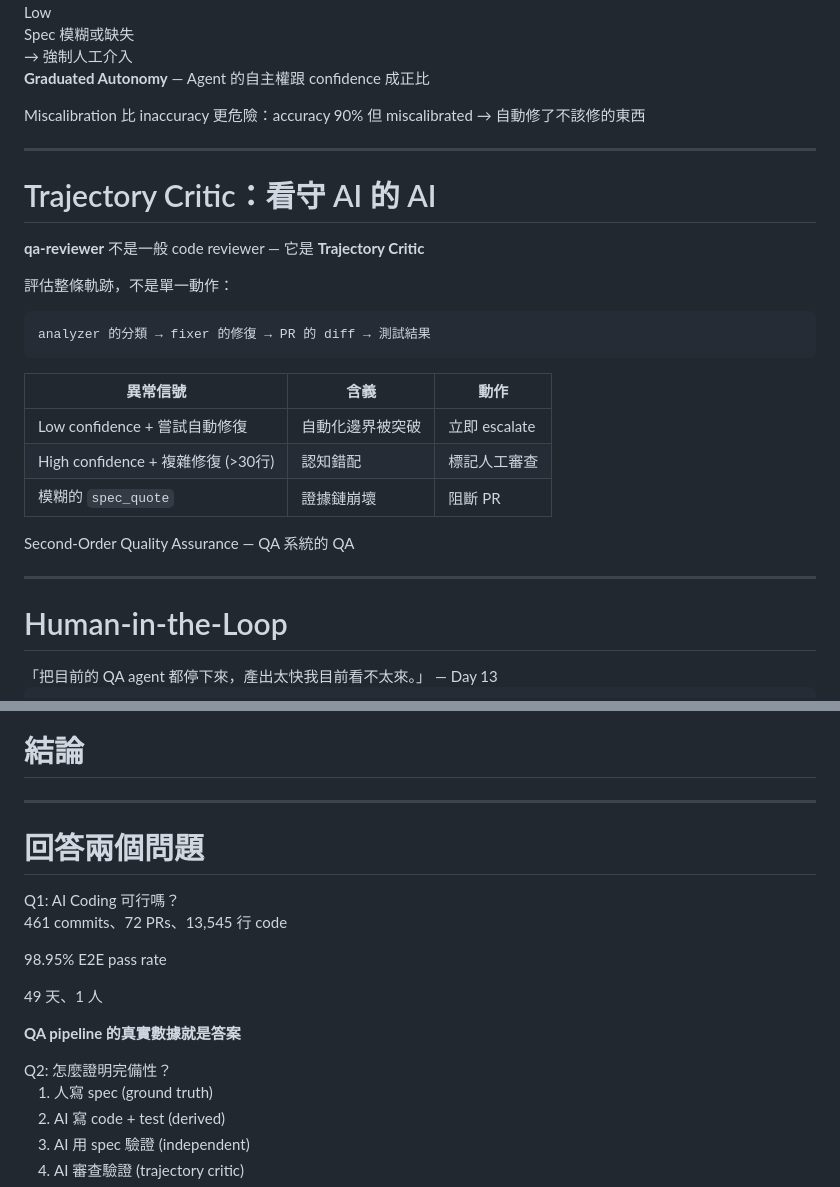
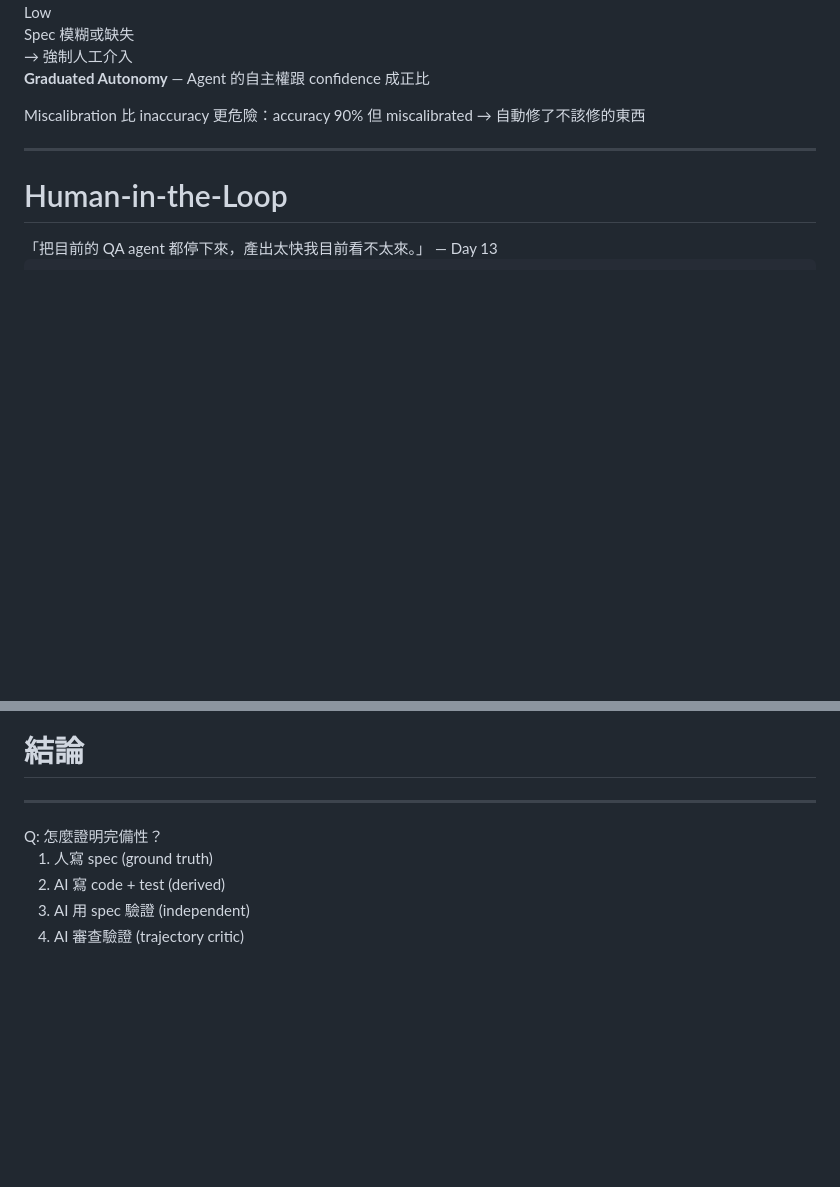
Before and after one commit to waiting7777/slides, a Markdown page: decks/harness-engineering/slides.md, 2 parts joined by grey strips. GitHub-like rendering; blank space fills up the shorter version.

````diff
--- a/decks/harness-engineering/slides.md
+++ b/decks/harness-engineering/slides.md
@@ -568,36 +568,6 @@ High confidence 才全自動。Low confidence 強制 escalate 給人。
 
 ---
 
-# Trajectory Critic：看守 AI 的 AI
-
-**qa-reviewer** 不是一般 code reviewer — 它是 **Trajectory Critic**
-
-<div class="mt-2">
-
-評估整條軌跡，不是單一動作：
-
-```
-analyzer 的分類 → fixer 的修復 → PR 的 diff → 測試結果
-```
-
-</div>
-
-<div class="mt-3">
-
-| 異常信號 | 含義 | 動作 |
-|---------|------|------|
-| Low confidence + 嘗試自動修復 | 自動化邊界被突破 | 立即 escalate |
-| High confidence + 複雜修復 (>30行) | 認知錯配 | 標記人工審查 |
-| 模糊的 `spec_quote` | 證據鏈崩壞 | 阻斷 PR |
-
-</div>
-
-<div class="mt-3 text-center text-lg opacity-80">
-Second-Order Quality Assurance — QA 系統的 QA
-</div>
-
----
-
 # Human-in-the-Loop
 
 <div class="p-2 bg-blue-900/20 rounded-lg italic text-base">
@@ -663,25 +633,8 @@ layout: section
 
 ---
 
-# 回答兩個問題
-
-<div class="grid grid-cols-2 gap-8 mt-8">
-
-<div class="p-6 bg-green-900/30 rounded-lg">
-<div class="text-xl font-bold text-green-400 mb-4">Q1: AI Coding 可行嗎？</div>
-
-461 commits、72 PRs、13,545 行 code
-
-98.95% E2E pass rate
-
-49 天、1 人
-
-**QA pipeline 的真實數據就是答案**
-
-</div>
-
 <div class="p-6 bg-amber-900/30 rounded-lg">
-<div class="text-xl font-bold text-amber-400 mb-4">Q2: 怎麼證明完備性？</div>
+<div class="text-xl font-bold text-amber-400 mb-4">Q: 怎麼證明完備性？</div>
 
 1. 人寫 spec (ground truth)
 2. AI 寫 code + test (derived)
````
Also changed, not shown: other parts of decks/harness-engineering/slides.md (+0 -1 lines).
